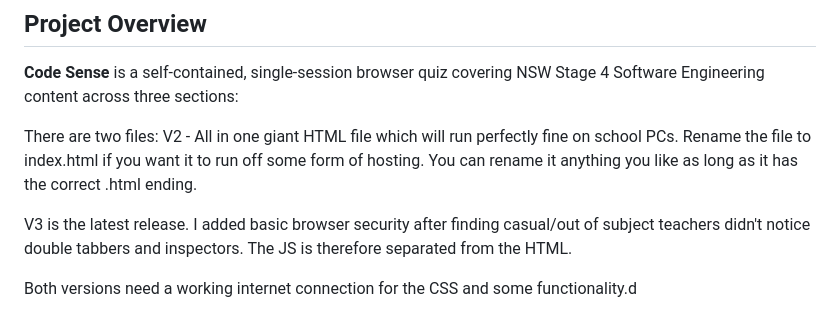
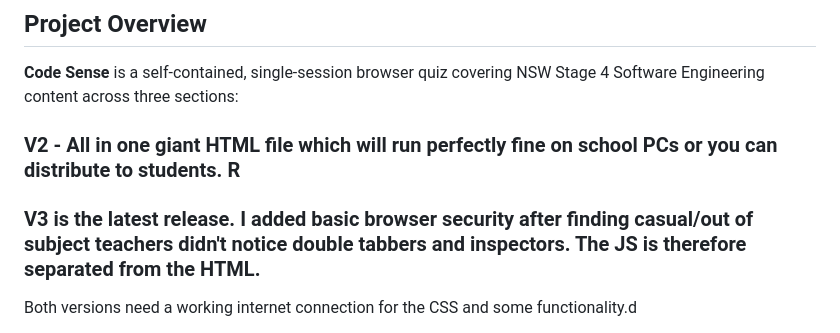
Before and after one commit to VormCorp/CodeSenseExam, a Markdown page: README.md, the part around the change. Rendered like a GitHub page.

```diff
--- a/README.md
+++ b/README.md
@@ -28,9 +28,9 @@ Kasneci et al. (2023) argue that the appropriate response is not to prohibit AI
 
 **Code Sense** is a self-contained, single-session browser quiz covering NSW Stage 4 Software Engineering content across three sections:
 
-There are two files: V2 - All in one giant HTML file which will run perfectly fine on school PCs. Rename the file to index.html if you want it to run off some form of hosting. You can rename it anything you like as long as it has the correct .html ending.
+### V2 - All in one giant HTML file which will run perfectly fine on school PCs or you can distribute to students. R
 
-V3 is the latest release. I added basic browser security after finding casual/out of subject teachers didn't notice double tabbers and inspectors. The JS is therefore separated from the HTML.
+### V3 is the latest release. I added basic browser security after finding casual/out of subject teachers didn't notice double tabbers and inspectors. The JS is therefore separated from the HTML.
 
 Both versions need a working internet connection for the CSS and some functionality.d
 
```
